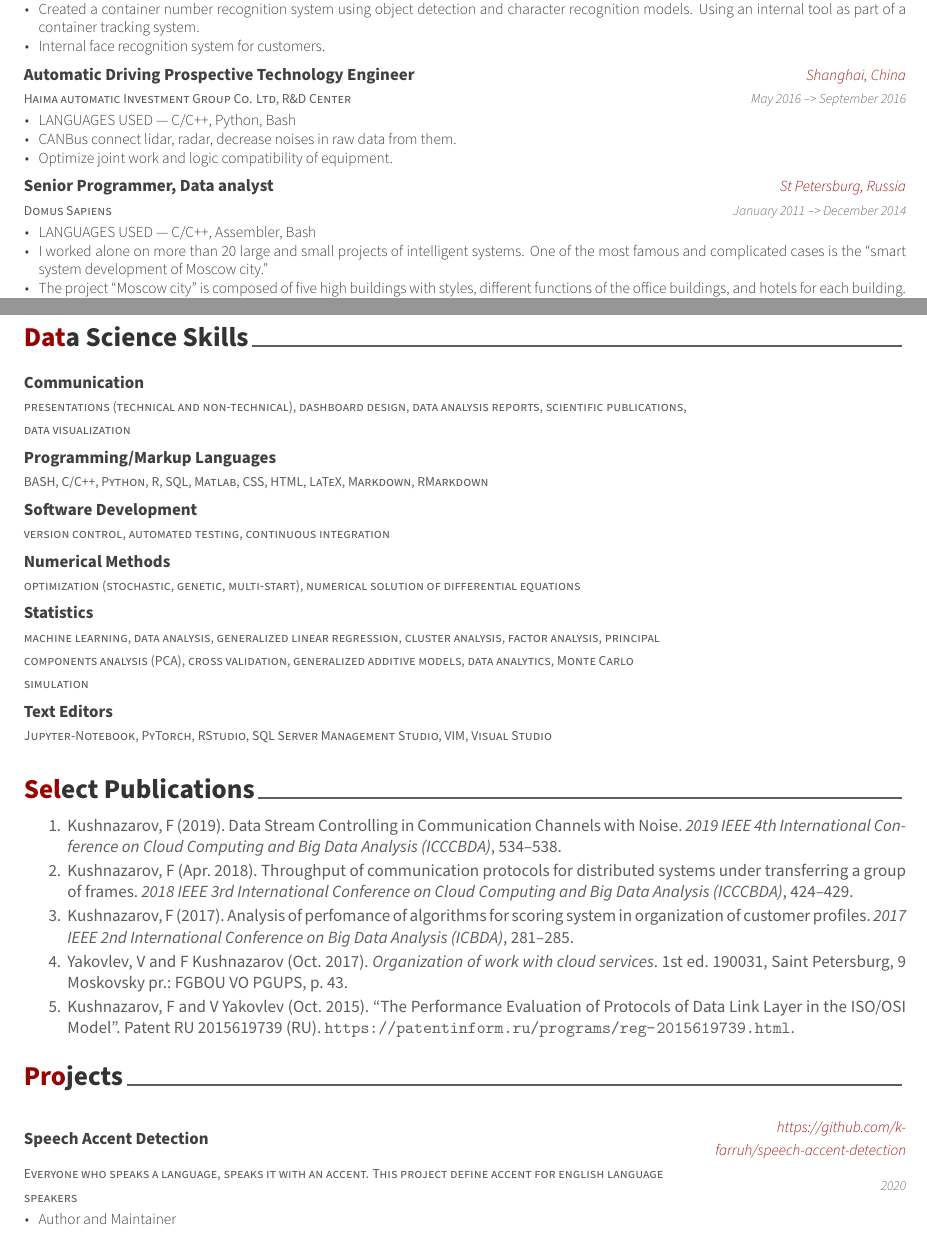
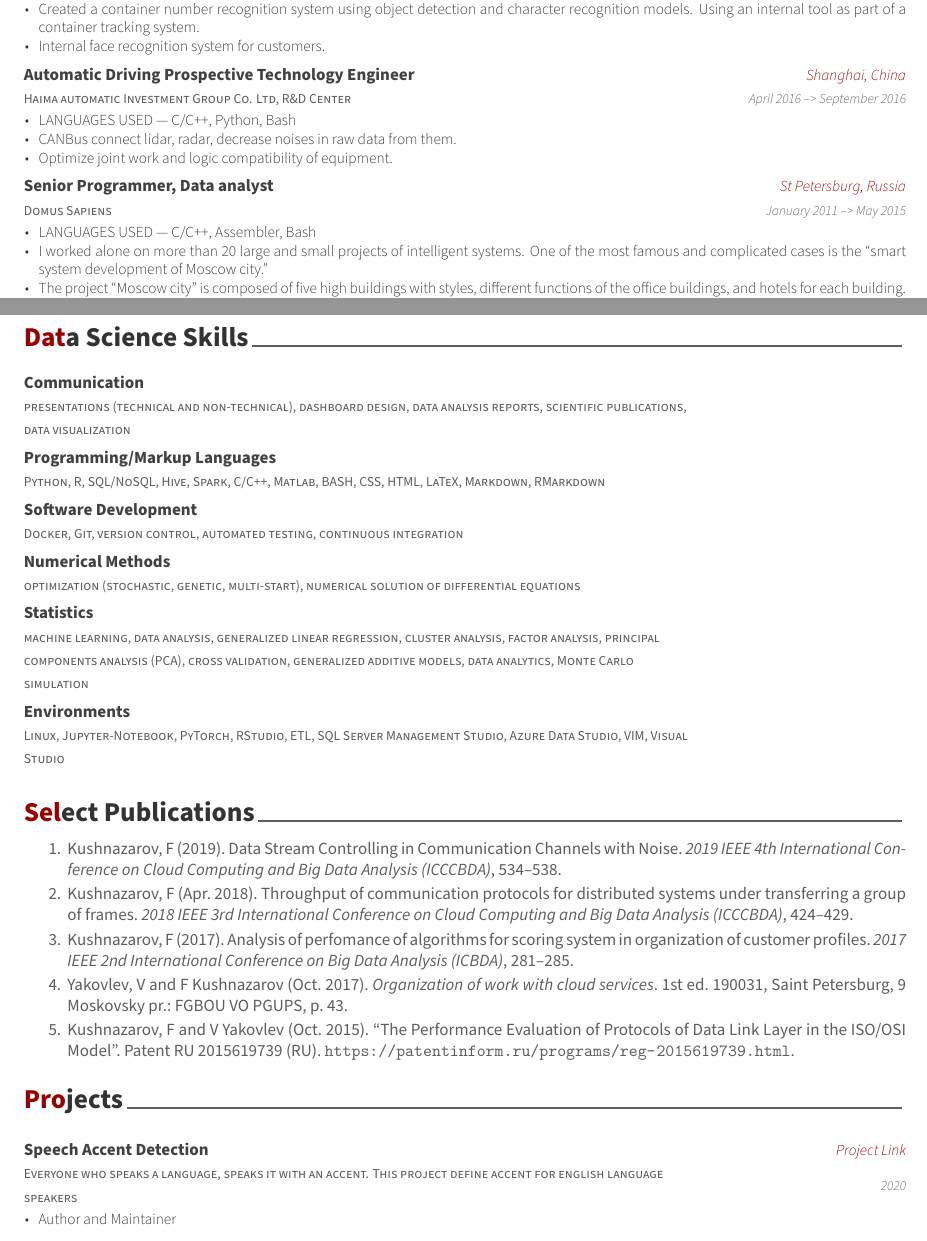
Before and after one commit to k-farruh/rmd_cv, an R Markdown document (CV_DS/CV_DS_Kushnazarov.Rmd): two parts of pages 1 and 2 of 2, joined at a grey line, cut so that both start at the same text. The pictures show the output file CV_DS/CV_DS_Kushnazarov.pdf that the author committed with the source.

Commit message:
small updates

````diff
--- a/CV_DS/CV_DS_Kushnazarov.Rmd
+++ b/CV_DS/CV_DS_Kushnazarov.Rmd
@@ -15,8 +15,6 @@ headcolor: 990000
 aboutme: "Data scientist with 4+ years of experience executing data-driven solutions to increase efficiency, accuracy. I have a deep driven passion for software, database, and data science."
 docname: CV
 output: vitae::awesomecv
-editor_options:
-  chunk_output_type: console
 ---
 
 ```{r setup, include=FALSE}
--- a/input/data/projects.csv
+++ b/input/data/projects.csv
@@ -1,6 +1,6 @@
 area,accomplishment,year,where,detail
-Speech Accent Detection,"Everyone who speaks a language, speaks it with an accent. This project define accent for english language speakers",2020,https://github.com/k-farruh/speech-accent-detection,Author and Maintainer
-Moscow City,"Moscow City Project, which is made by 5 different office building groups with different requirements to smart system & linking. Companies main job is to make computer programming of center control & night light adjustment. More then 800 square meters, with 15000 signals from different controllers.",2015,,Maintainer
-L-Cube,Implemented at the company L-Cube LLC in order to optimize the performance of the departmental network,2015,,Author and Maintainer
-EMC,Certificates from EMC2 Data-Center about Value of Research and Possibility of Implementation the Model,2016,,Author and Maintainer
-IntellektTrans,"Intelligent rail system transportation summit. As one of the members of the Organizing Committee of the intelligent rail system transportation summit, the organization participated in the summit and attended the meeting.",2009,https://intelligenttransportconference.com/,Volunteer
+Speech Accent Detection,"Everyone who speaks a language, speaks it with an accent. This project define accent for english language speakers",2020,\href{https://github.com/k-farruh/speech-accent-detection}{Project Link},Author and Maintainer
+Moscow City,"Moscow City Project, which is made by 5 different office building groups with different requirements to smart system and linking. Companies main job is to make computer programming of center control and night light adjustment. More then 800 square meters, with 15000 signals from different controllers.",2015,\href{http://domussapiens.ru/nashi-obekty/kommercheskie-obekty/moskva-siti}{Project Link},Maintainer
+L-Cube,Implemented at the company L-Cube LLC in order to optimize the performance of the departmental network,2015,\href{https://l-cube.ru/}{Company WebPage},Author and Maintainer
+EMC,Certificates from EMC2 Data-Center about Value of Research and Possibility of Implementation the Model,2016,\href{https://k-farruh.github.io/files/projects/emc_dell/emc_dell.png}{Implementation Certificate},Author and Maintainer
+IntellektTrans,"Intelligent rail system transportation summit. As one of the members of the Organizing Committee of the intelligent rail system transportation summit, the organization participated in the summit and attended the meeting.",2009,\href{https://intelligenttransportconference.com}{Conference WebPage},Volunteer
--- a/input/data/skills.csv
+++ b/input/data/skills.csv
@@ -1,7 +1,7 @@
 area,skills
 Communication,"presentations (technical and non-technical), dashboard design, data analysis reports, scientific publications, data visualization"
-Programming/Markup Languages,"BASH, C/C++, Python, R, SQL, Matlab, CSS, HTML, LaTeX, Markdown, RMarkdown"
-Software Development,"version control, automated testing, continuous integration"
+Programming/Markup Languages,"Python, R, SQL/NoSQL, Hive, Spark, C/C++, Matlab, BASH, CSS, HTML, LaTeX, Markdown, RMarkdown"
+Software Development,"Docker, Git, version control, automated testing, continuous integration"
 Numerical Methods,"optimization (stochastic, genetic, multi-start), numerical solution of differential equations"
 Statistics,"machine learning, data analysis, generalized linear regression, cluster analysis, factor analysis, principal components analysis (PCA), cross validation, generalized additive models, data analytics, Monte Carlo simulation"
-Text Editors,"Jupyter-Notebook, PyTorch, RStudio, SQL Server Management Studio, VIM, Visual Studio"
+Environments,"Linux, Jupyter-Notebook, PyTorch, RStudio, ETL, SQL Server Management Studio, Azure Data Studio, VIM, Visual Studio"
--- a/src/sc01_data.R
+++ b/src/sc01_data.R
@@ -19,3 +19,8 @@ file_path_projects = file.path(folder_path, "projects.csv")
 if (!file.exists(file_path_projects)) {
     df_projects <- tribble(
         ~area, ~accomplishment, ~year, ~where, ~detail,
+        "Speech Accent Detection", "Everyone who speaks a language, speaks it with an accent. This project define accent for english language speakers", 2020, "\\href{https://github.com/k-farruh/speech-accent-detection}{Project Link}", "Author and Maintainer"
+        , "Moscow City", "Moscow City Project, which is made by 5 different office building groups with different requirements to smart system and linking. Companies main job is to make computer programming of center control and night light adjustment. More then 800 square meters, with 15000 signals from different controllers.", 2015, "\\href{http://domussapiens.ru/nashi-obekty/kommercheskie-obekty/moskva-siti}{Project Link}", "Maintainer"
+        , "L-Cube", "Implemented at the company L-Cube LLC in order to optimize the performance of the departmental network", 2015, "\\href{https://l-cube.ru/}{Company WebPage}", "Author and Maintainer"
+        , "EMC", "Certificates from EMC2 Data-Center about Value of Research and Possibility of Implementation the Model", 2016, "\\href{https://k-farruh.github.io/files/projects/emc_dell/emc_dell.png}{Implementation Certificate}", "Author and Maintainer"
+        , "IntellektTrans", "Intelligent rail system transportation summit. As one of the members of the Organizing Committee of the intelligent rail system transportation summit, the organization participated in the summit and attended the meeting.", 2009, "\\href{https://intelligenttransportconference.com}{Conference WebPage}", "Volunteer"
@@ -53,11 +53,11 @@ if (!file.exists(file_path_skills)) {
     df_skills <- tribble(
         ~area, ~skills,
         "Communication", "presentations (technical and non-technical), dashboard design, data analysis reports, scientific publications, data visualization",
-        "Programming/Markup Languages", "BASH, C/C++, Python, R, SQL, Matlab, CSS, HTML, LaTeX, Markdown, RMarkdown",
-        "Software Development", "version control, automated testing, continuous integration",
+        "Programming/Markup Languages", "Python, R, SQL/NoSQL, Hive, Spark, C/C++, Matlab, BASH, CSS, HTML, LaTeX, Markdown, RMarkdown",
+        "Software Development", "Docker, Git, version control, automated testing, continuous integration",
         "Numerical Methods", "optimization (stochastic, genetic, multi-start), numerical solution of differential equations",
         "Statistics", "machine learning, data analysis, generalized linear regression, cluster analysis, factor analysis, principal components analysis (PCA), cross validation, generalized additive models, data analytics, Monte Carlo simulation",
-        "Text Editors", "Jupyter-Notebook, PyTorch, RStudio, SQL Server Management Studio, VIM, Visual Studio",
+        "Environments", "Linux, Jupyter-Notebook, PyTorch, RStudio, ETL, SQL Server Management Studio, Azure Data Studio, VIM, Visual Studio",
     )
     write_csv(df_skills, path = file_path_skills)
 }
@@ -96,19 +96,19 @@ if (!file.exists(file_path_experience)) {
         "Data Scientist (Consultant)", "PeriPlus AG (Part-Time)", "November", 2018, "July", 2019, "Online", "Created a container number recognition system using object detection and character recognition models. Using an internal tool as part of a container tracking system.",
         "Data Scientist (Consultant)", "PeriPlus AG (Part-Time)", "November", 2018, "July", 2019, "Online", "Internal face recognition system for customers.",
         # Haima
-        "Automatic Driving Prospective Technology Engineer", "Haima automatic Investment Group Co. Ltd, R&D Center", "May", 2016, "September", 2016, "Shanghai, China", "LANGUAGES USED --- C/C++, Python, Bash",
-        "Automatic Driving Prospective Technology Engineer", "Haima automatic Investment Group Co. Ltd, R&D Center", "May", 2016, "September", 2016, "Shanghai, China", "CANBus connect lidar, radar, decrease noises in raw data from them.",
-        # "Automatic Driving Prospective Technology Engineer", "Haima automatic Investment Group Co. Ltd, R&D Center", "May", 2016, "September", 2016, "Shanghai, China", "Model working logic two computers, one is the main computer, second is a backup computer.",
-        "Automatic Driving Prospective Technology Engineer", "Haima automatic Investment Group Co. Ltd, R&D Center", "May", 2016, "September", 2016, "Shanghai, China", "Optimize joint work and logic compatibility of equipment.
+        "Automatic Driving Prospective Technology Engineer", "Haima automatic Investment Group Co. Ltd, R&D Center", "April", 2016, "September", 2016, "Shanghai, China", "LANGUAGES USED --- C/C++, Python, Bash",
+        "Automatic Driving Prospective Technology Engineer", "Haima automatic Investment Group Co. Ltd, R&D Center", "April", 2016, "September", 2016, "Shanghai, China", "CANBus connect lidar, radar, decrease noises in raw data from them.",
+        # "Automatic Driving Prospective Technology Engineer", "Haima automatic Investment Group Co. Ltd, R&D Center", "April", 2016, "September", 2016, "Shanghai, China", "Model working logic two computers, one is the main computer, second is a backup computer.",
+        "Automatic Driving Prospective Technology Engineer", "Haima automatic Investment Group Co. Ltd, R&D Center", "April", 2016, "September", 2016, "Shanghai, China", "Optimize joint work and logic compatibility of equipment.
     ",
         # Tashkent Railway Engineering Institute
         "Head of the department information technologies and associate professor", "Tashkent Railway Engineering Institute", "March", 2016, "April", 2016, "Tashkent, Uzbekistan", "The introduction of advanced computer curriculum improvement theory.",
         "Head of the department information technologies and associate professor", "Tashkent Railway Engineering Institute", "March", 2016, "April", 2016, "Tashkent, Uzbekistan", "Advocating paperless examination and approval.",
         # Domus Sapiens
-        "Senior Programmer, Data analyst", "Domus Sapiens", "January", 2011, "December", 2014, "St Petersburg, Russia", "LANGUAGES USED --- C/C++, Assembler, Bash",
-        "Senior Programmer, Data analyst", "Domus Sapiens", "January", 2011, "December", 2014, "St Petersburg, Russia", "I worked alone on more than 20 large and small projects of intelligent systems. One of the most famous and complicated cases is the \"smart system development of Moscow city.\"",
-        "Senior Programmer, Data analyst", "Domus Sapiens", "January", 2011, "December", 2014, "St Petersburg, Russia", "The project \"Moscow city\" is composed of five high buildings with styles, different functions of the office buildings, and hotels for each building. Each floor's requirements were not the same, equivalent to a small smart city system. We successfully finished the project and for this project, Domus Sapiens got several rewards.",
-        "Senior Programmer, Data analyst", "Domus Sapiens", "January", 2011, "December", 2014, "St Petersburg, Russia", "Implemented the created and got a patent model to improve the quality of data transfer in the wireless network.",
+        "Senior Programmer, Data analyst", "Domus Sapiens", "January", 2011, "May", 2015, "St Petersburg, Russia", "LANGUAGES USED --- C/C++, Assembler, Bash",
+        "Senior Programmer, Data analyst", "Domus Sapiens", "January", 2011, "May", 2015, "St Petersburg, Russia", "I worked alone on more than 20 large and small projects of intelligent systems. One of the most famous and complicated cases is the \"smart system development of Moscow city.\"",
+        "Senior Programmer, Data analyst", "Domus Sapiens", "January", 2011, "May", 2015, "St Petersburg, Russia", "The project \"Moscow city\" is composed of five high buildings with styles, different functions of the office buildings, and hotels for each building. Each floor's requirements were not the same, equivalent to a small smart city system. We successfully finished the project and for this project, Domus Sapiens got several rewards.",
+        "Senior Programmer, Data analyst", "Domus Sapiens", "January", 2011, "May", 2015, "St Petersburg, Russia", "Implemented the created and got a patent model to improve the quality of data transfer in the wireless network.",
         # ProDVD
         "Software Engineer", "ProDVD (Part-Time)", "October", 2010, "March", 2012, "Tashkent, Uzbekistan", "LANGUAGES USED --- C/C++",
         "Software Engineer", "ProDVD (Part-Time)", "October", 2010, "March", 2012, "Tashkent, Uzbekistan", "ProDVD is a Korean/USA joint venture that was located in Tashkent. Mainly provides a service development and production program for mobile phones and TV and other electronic products.",
````
Also changed, not shown: CV_Researcher/CV_Researcher_Kushnazarov.Rmd (+2 -1 lines), input/data/experience.csv (+7 -7 lines), CV_DS/CV_DS_Kushnazarov.pdf, CV_Researcher/CV_Researcher_Kushnazarov.pdf, CV_DS/CV_DS_Kushnazarov.Rmd (3 more changed lines), src/sc01_data.R (5 more changed lines), 1 other file.
